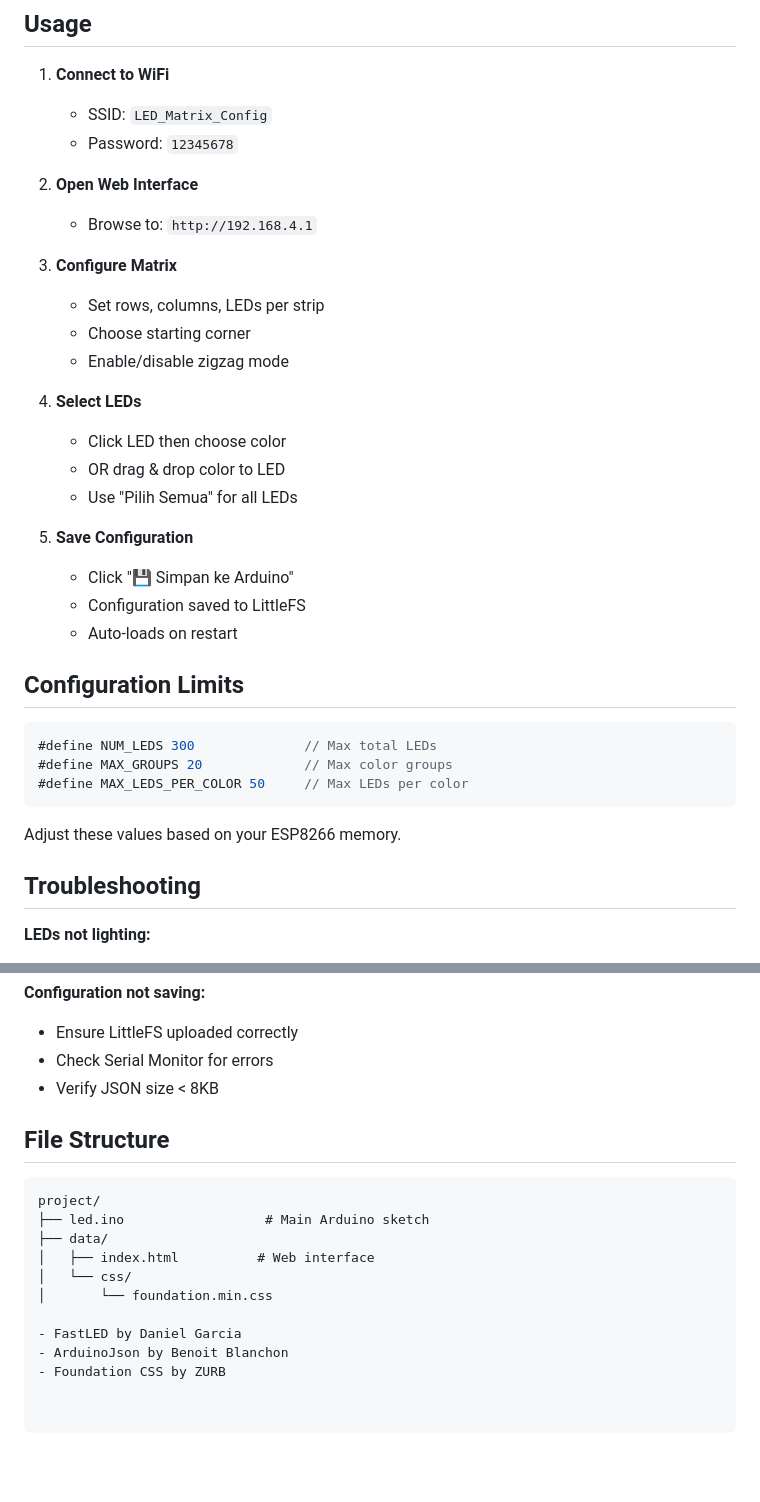
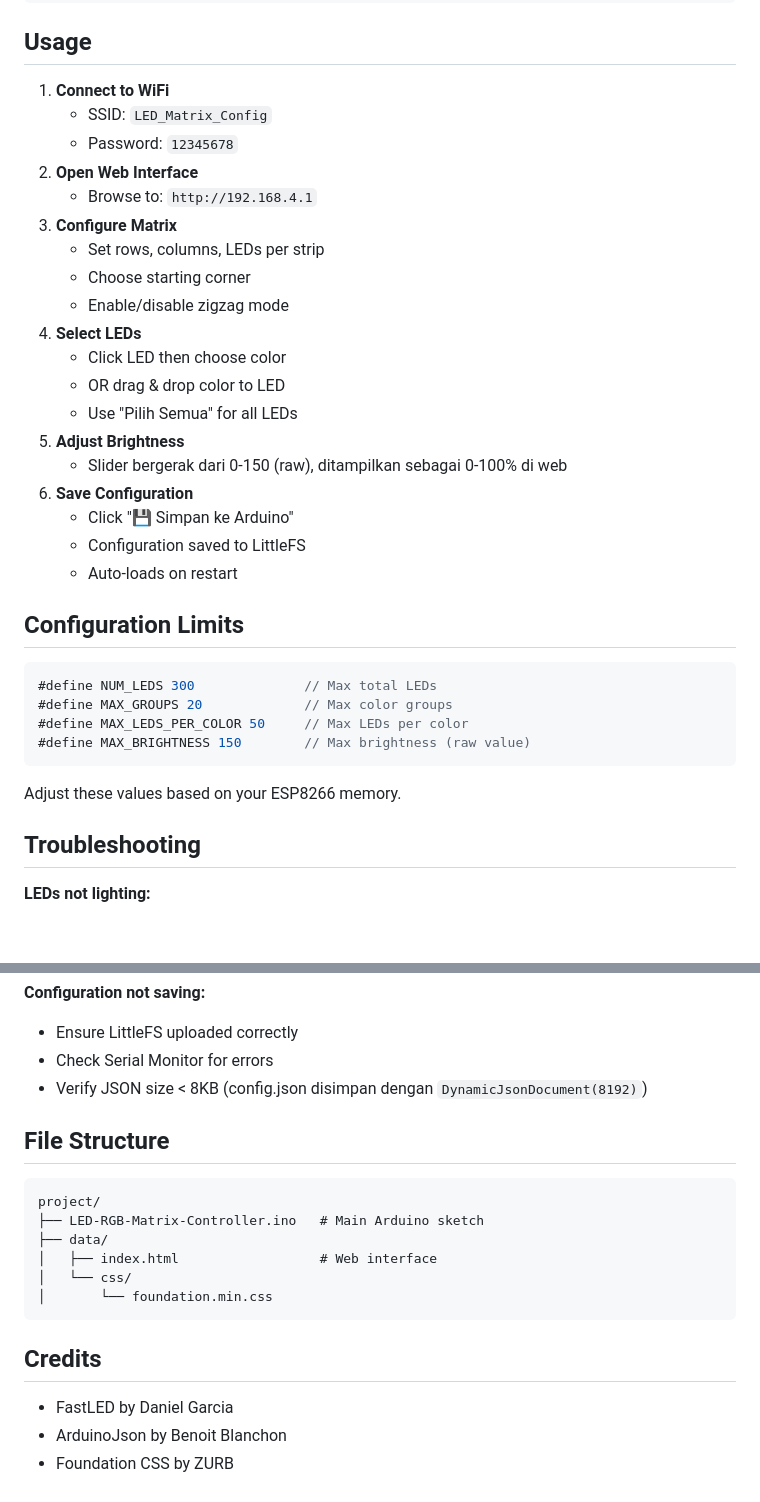
Before and after one commit to gonit-dev/LED-RGB-Matrix-Controller, a Markdown page: README.md, 2 parts joined by grey strips. Drawn GitHub-style; blank space fills up the shorter version.

````diff
--- a/README.md
+++ b/README.md
@@ -67,37 +64,33 @@ Edit in `led.ino`:
 1. **Connect to WiFi**
    - SSID: `LED_Matrix_Config`
    - Password: `12345678`
-
 2. **Open Web Interface**
    - Browse to: `http://192.168.4.1`
-
 3. **Configure Matrix**
    - Set rows, columns, LEDs per strip
    - Choose starting corner
    - Enable/disable zigzag mode
-
 4. **Select LEDs**
    - Click LED then choose color
    - OR drag & drop color to LED
    - Use "Pilih Semua" for all LEDs
-
-5. **Save Configuration**
+5. **Adjust Brightness**
+   - Slider bergerak dari 0-150 (raw), ditampilkan sebagai 0-100% di web
+6. **Save Configuration**
    - Click "💾 Simpan ke Arduino"
    - Configuration saved to LittleFS
    - Auto-loads on restart
 
 ## Configuration Limits
-
 ```cpp
 #define NUM_LEDS 300              // Max total LEDs
 #define MAX_GROUPS 20             // Max color groups
 #define MAX_LEDS_PER_COLOR 50     // Max LEDs per color
+#define MAX_BRIGHTNESS 150        // Max brightness (raw value)
 ```
-
 Adjust these values based on your ESP8266 memory.
 
 ## Troubleshooting
-
 **LEDs not lighting:**
 - Check data pin connection (D4)
 - Verify power supply voltage (5V)
@@ -111,18 +104,19 @@ Adjust these values based on your ESP8266 memory.
 **Configuration not saving:**
 - Ensure LittleFS uploaded correctly
 - Check Serial Monitor for errors
-- Verify JSON size < 8KB
+- Verify JSON size < 8KB (config.json disimpan dengan `DynamicJsonDocument(8192)`)
 
 ## File Structure
-
 ```
 project/
-├── led.ino                  # Main Arduino sketch
+├── LED-RGB-Matrix-Controller.ino   # Main Arduino sketch
 ├── data/
-│   ├── index.html          # Web interface
+│   ├── index.html                  # Web interface
 │   └── css/
 │       └── foundation.min.css
+```
 
+## Credits
 - FastLED by Daniel Garcia
 - ArduinoJson by Benoit Blanchon
 - Foundation CSS by ZURB
````
Also changed, not shown: other parts of README.md (+7 -10 lines).
